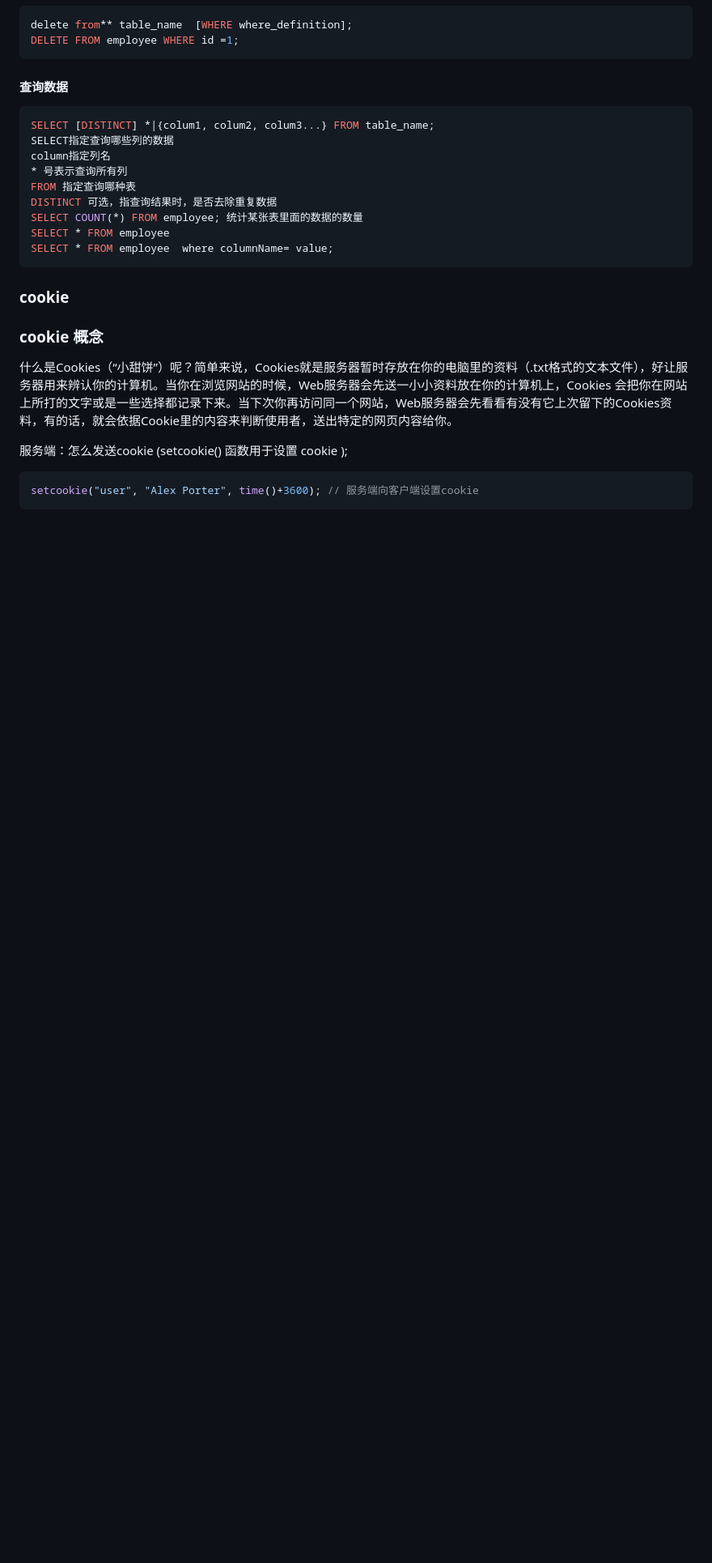
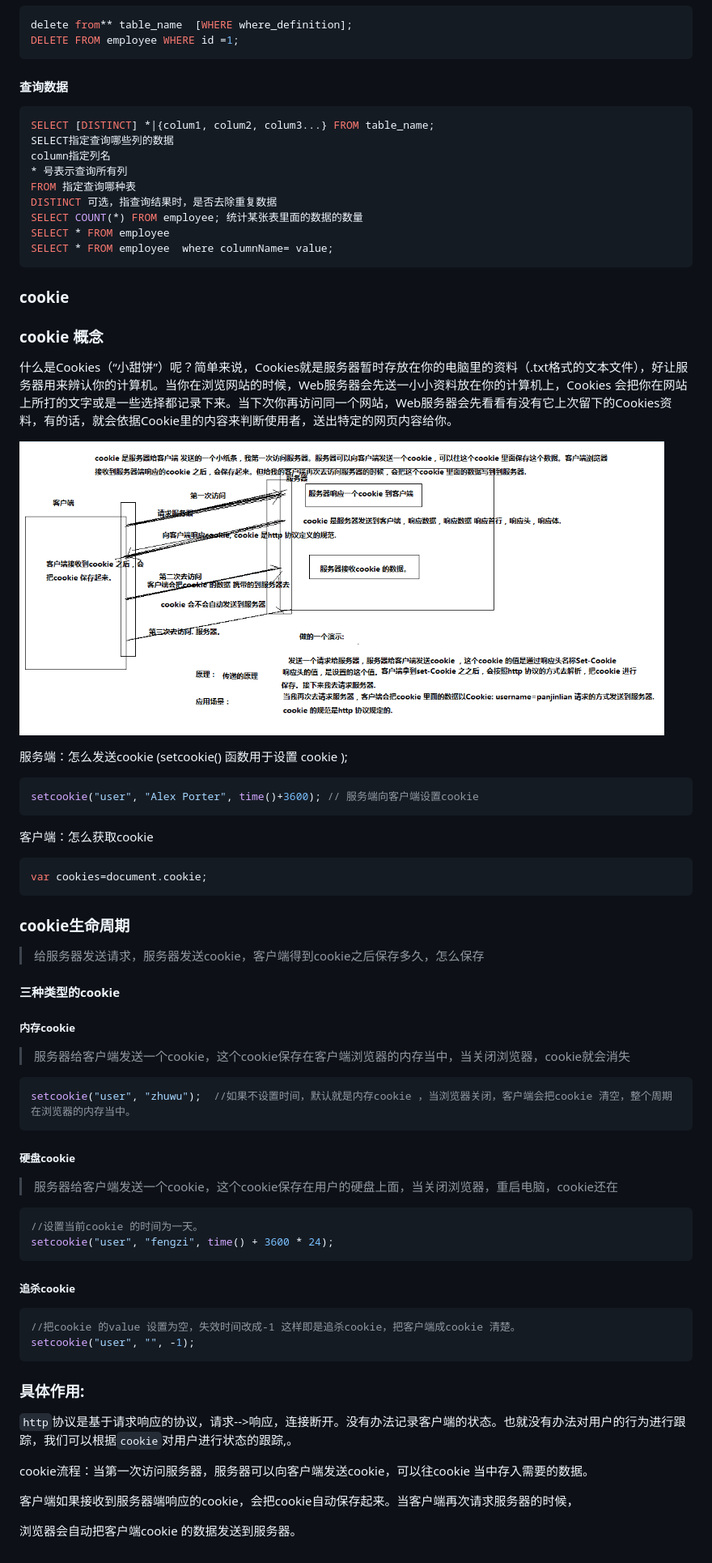
Before and after one commit to fengzhiziLy/learn-FB, a Markdown page: ajax/README.md, the part around the change. Shown: that part at 81% size. GitHub-like rendering; pictures changed too: ajax/img/cookie.png (added); blank space fills up the shorter version.

Commit message:
cookie

````diff
--- a/ajax/README.md
+++ b/ajax/README.md
@@ -106,8 +106,56 @@ SELECT * FROM employee  where columnName= value;
 
 什么是Cookies（“小甜饼”）呢？简单来说，Cookies就是服务器暂时存放在你的电脑里的资料（.txt格式的文本文件），好让服务器用来辨认你的计算机。当你在浏览网站的时候，Web服务器会先送一小小资料放在你的计算机上，Cookies 会把你在网站上所打的文字或是一些选择都记录下来。当下次你再访问同一个网站，Web服务器会先看看有没有它上次留下的Cookies资料，有的话，就会依据Cookie里的内容来判断使用者，送出特定的网页内容给你。
 
+![cookie](img/cookie.png)
+
 服务端：怎么发送cookie (setcookie() 函数用于设置 cookie );
 
 ```js
 setcookie("user", "Alex Porter", time()+3600); // 服务端向客户端设置cookie
 ```
+
+客户端：怎么获取cookie
+
+```js
+var cookies=document.cookie;
+```
+
+### cookie生命周期
+
+> 给服务器发送请求，服务器发送cookie，客户端得到cookie之后保存多久，怎么保存
+>
+#### 三种类型的cookie
+
+##### 内存cookie
+
+> 服务器给客户端发送一个cookie，这个cookie保存在客户端浏览器的内存当中，当关闭浏览器，cookie就会消失
+
+```js
+setcookie("user", "zhuwu");  //如果不设置时间，默认就是内存cookie ，当浏览器关闭，客户端会把cookie 清空，整个周期在浏览器的内存当中。
+```
+
+##### 硬盘cookie
+
+> 服务器给客户端发送一个cookie，这个cookie保存在用户的硬盘上面，当关闭浏览器，重启电脑，cookie还在
+
+```js
+//设置当前cookie 的时间为一天。
+setcookie("user", "fengzi", time() + 3600 * 24);
+```
+
+##### 追杀cookie
+
+```js
+//把cookie 的value 设置为空，失效时间改成-1 这样即是追杀cookie，把客户端成cookie 清楚。
+setcookie("user", "", -1);
+```
+
+### 具体作用:
+
+`http`协议是基于请求响应的协议，请求-->响应，连接断开。没有办法记录客户端的状态。也就没有办法对用户的行为进行跟踪，我们可以根据`cookie`对用户进行状态的跟踪,。
+
+cookie流程：当第一次访问服务器，服务器可以向客户端发送cookie，可以往cookie 当中存入需要的数据。
+
+客户端如果接收到服务器端响应的cookie，会把cookie自动保存起来。当客户端再次请求服务器的时候，
+
+浏览器会自动把客户端cookie 的数据发送到服务器。
````
Also changed, not shown: 8 other files.
